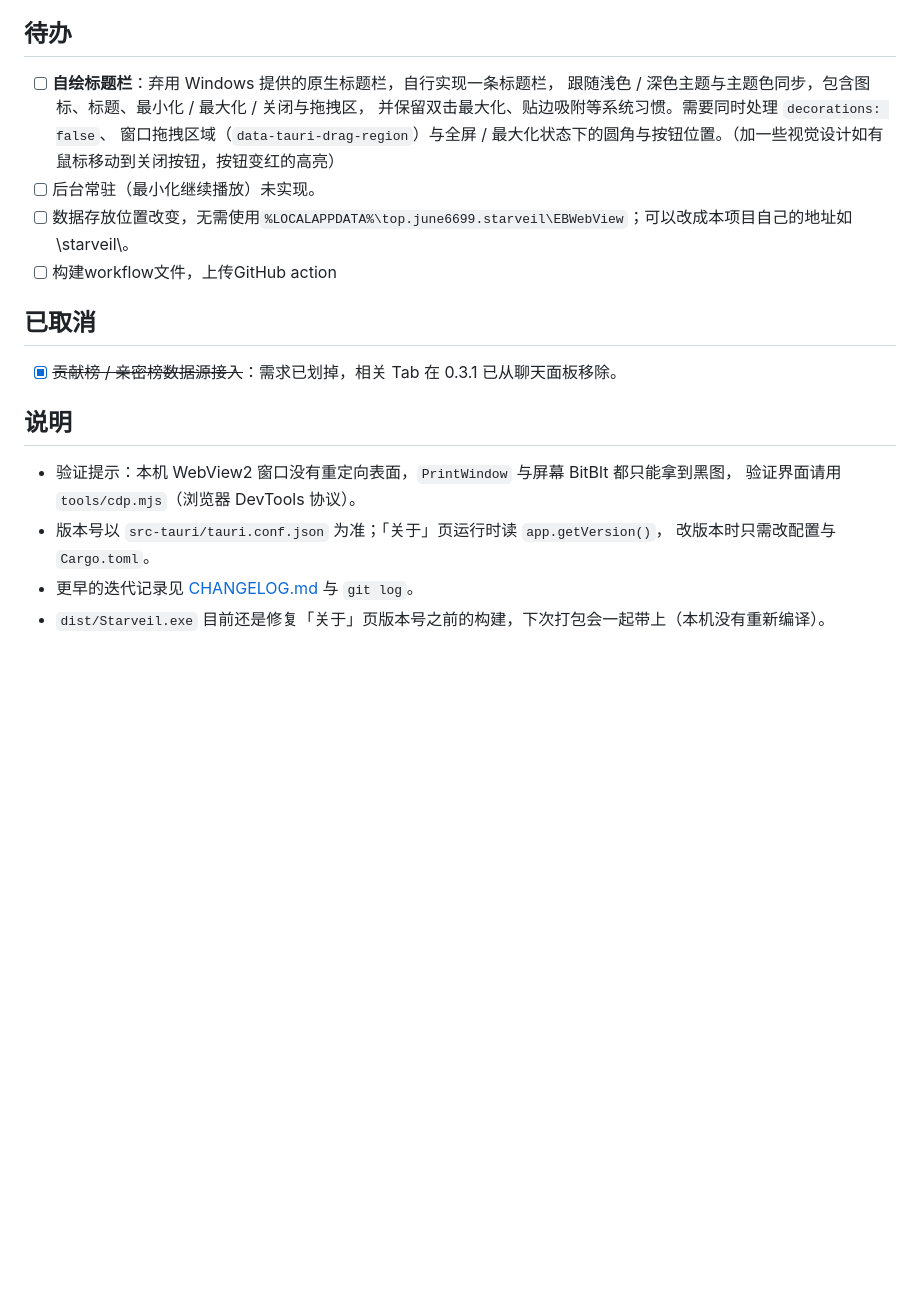
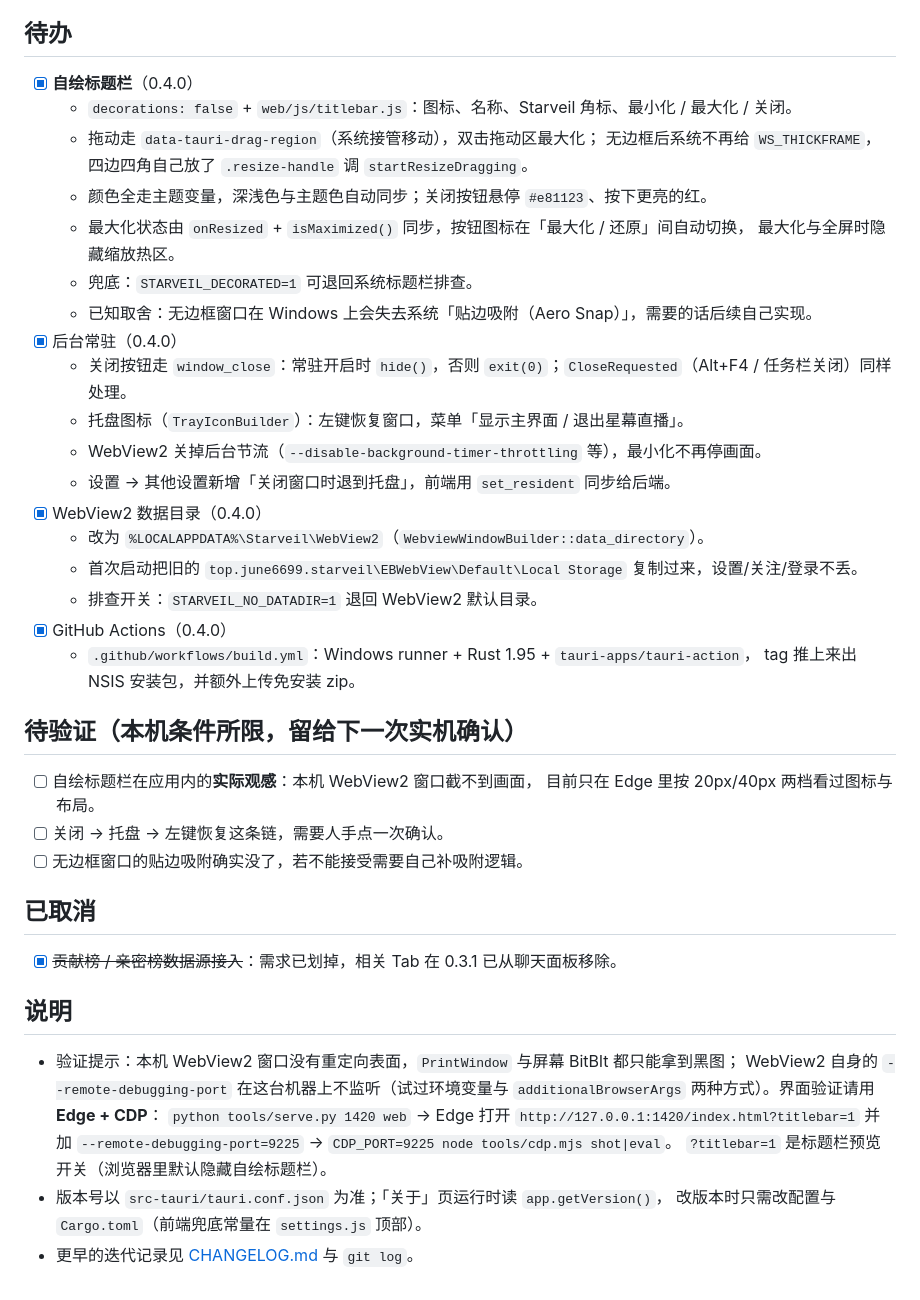
Before and after one commit to banlany/Starveil, a Markdown page: ToDo.md, the part around the change. Rendered like a GitHub page; blank space fills up the shorter version.

```diff
--- a/ToDo.md
+++ b/ToDo.md
@@ -59,13 +59,34 @@
 
 ## 待办
 
-- [ ] **自绘标题栏**：弃用 Windows 提供的原生标题栏，自行实现一条标题栏，
-      跟随浅色 / 深色主题与主题色同步，包含图标、标题、最小化 / 最大化 / 关闭与拖拽区，
-      并保留双击最大化、贴边吸附等系统习惯。需要同时处理 `decorations: false`、
-      窗口拖拽区域（`data-tauri-drag-region`）与全屏 / 最大化状态下的圆角与按钮位置。（加一些视觉设计如有鼠标移动到关闭按钮，按钮变红的高亮）
-- [ ] 后台常驻（最小化继续播放）未实现。
-- [ ] 数据存放位置改变，无需使用`%LOCALAPPDATA%\top.june6699.starveil\EBWebView`；可以改成本项目自己的地址如\starveil\。
-- [ ] 构建workflow文件，上传GitHub action
+- [x] **自绘标题栏**（0.4.0）
+  - `decorations: false` + `web/js/titlebar.js`：图标、名称、Starveil 角标、最小化 / 最大化 / 关闭。
+  - 拖动走 `data-tauri-drag-region`（系统接管移动），双击拖动区最大化；
+    无边框后系统不再给 `WS_THICKFRAME`，四边四角自己放了 `.resize-handle` 调 `startResizeDragging`。
+  - 颜色全走主题变量，深浅色与主题色自动同步；关闭按钮悬停 `#e81123`、按下更亮的红。
+  - 最大化状态由 `onResized` + `isMaximized()` 同步，按钮图标在「最大化 / 还原」间自动切换，
+    最大化与全屏时隐藏缩放热区。
+  - 兜底：`STARVEIL_DECORATED=1` 可退回系统标题栏排查。
+  - 已知取舍：无边框窗口在 Windows 上会失去系统「贴边吸附（Aero Snap）」，需要的话后续自己实现。
+- [x] 后台常驻（0.4.0）
+  - 关闭按钮走 `window_close`：常驻开启时 `hide()`，否则 `exit(0)`；`CloseRequested`（Alt+F4 / 任务栏关闭）同样处理。
+  - 托盘图标（`TrayIconBuilder`）：左键恢复窗口，菜单「显示主界面 / 退出星幕直播」。
+  - WebView2 关掉后台节流（`--disable-background-timer-throttling` 等），最小化不再停画面。
+  - 设置 → 其他设置新增「关闭窗口时退到托盘」，前端用 `set_resident` 同步给后端。
+- [x] WebView2 数据目录（0.4.0）
+  - 改为 `%LOCALAPPDATA%\Starveil\WebView2`（`WebviewWindowBuilder::data_directory`）。
+  - 首次启动把旧的 `top.june6699.starveil\EBWebView\Default\Local Storage` 复制过来，设置/关注/登录不丢。
+  - 排查开关：`STARVEIL_NO_DATADIR=1` 退回 WebView2 默认目录。
+- [x] GitHub Actions（0.4.0）
+  - `.github/workflows/build.yml`：Windows runner + Rust 1.95 + `tauri-apps/tauri-action`，
+    tag 推上来出 NSIS 安装包，并额外上传免安装 zip。
+
+## 待验证（本机条件所限，留给下一次实机确认）
+
+- [ ] 自绘标题栏在应用内的**实际观感**：本机 WebView2 窗口截不到画面，
+      目前只在 Edge 里按 20px/40px 两档看过图标与布局。
+- [ ] 关闭 → 托盘 → 左键恢复这条链，需要人手点一次确认。
+- [ ] 无边框窗口的贴边吸附确实没了，若不能接受需要自己补吸附逻辑。
 
 ## 已取消
 
@@ -73,9 +94,12 @@
 
 ## 说明
 
-- 验证提示：本机 WebView2 窗口没有重定向表面，`PrintWindow` 与屏幕 BitBlt 都只能拿到黑图，
-  验证界面请用 `tools/cdp.mjs`（浏览器 DevTools 协议）。
+- 验证提示：本机 WebView2 窗口没有重定向表面，`PrintWindow` 与屏幕 BitBlt 都只能拿到黑图；
+  WebView2 自身的 `--remote-debugging-port` 在这台机器上不监听（试过环境变量与
+  `additionalBrowserArgs` 两种方式）。界面验证请用 **Edge + CDP**：
+  `python tools/serve.py 1420 web` → Edge 打开 `http://127.0.0.1:1420/index.html?titlebar=1`
+  并加 `--remote-debugging-port=9225` → `CDP_PORT=9225 node tools/cdp.mjs shot|eval`。
+  `?titlebar=1` 是标题栏预览开关（浏览器里默认隐藏自绘标题栏）。
 - 版本号以 `src-tauri/tauri.conf.json` 为准；「关于」页运行时读 `app.getVersion()`，
-  改版本时只需改配置与 `Cargo.toml`。
+  改版本时只需改配置与 `Cargo.toml`（前端兜底常量在 `settings.js` 顶部）。
 - 更早的迭代记录见 [CHANGELOG.md](CHANGELOG.md) 与 `git log`。
-- `dist/Starveil.exe` 目前还是修复「关于」页版本号之前的构建，下次打包会一起带上（本机没有重新编译）。
```
Also changed, not shown: CHANGELOG.md (+17 -0 lines), README.md (+21 -13 lines), docs/img/icon-system.png (added), docs/img/titlebar-dark.png (added), docs/img/titlebar-light.png (added), 14 other files.
